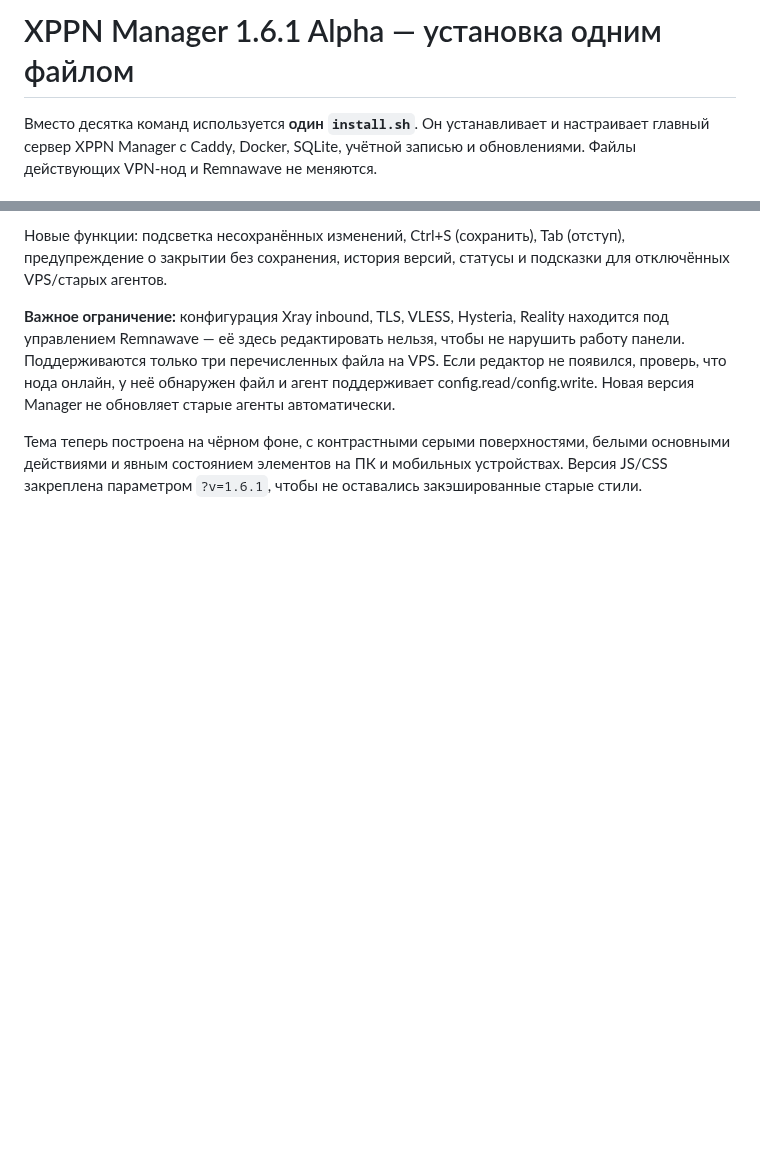
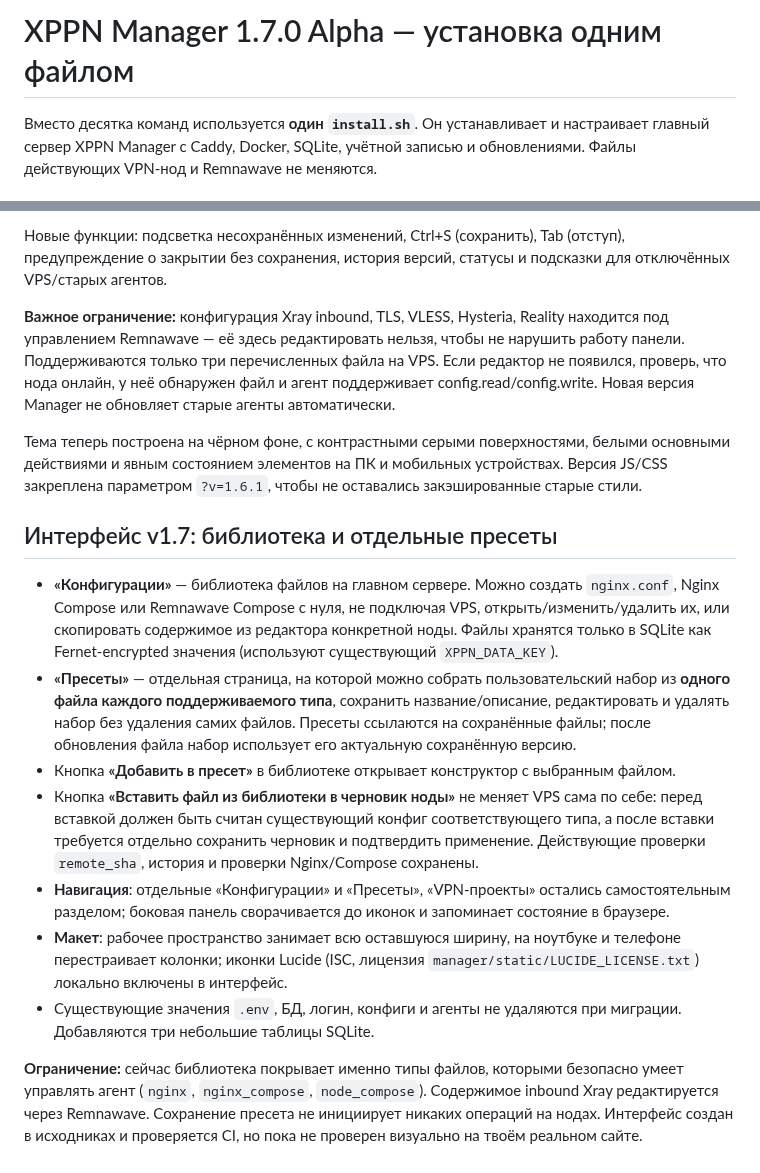
Before and after one commit to chapaayy/Manager, a Markdown page: README_RU.md, 2 parts joined by grey strips. GitHub-like rendering; blank space fills up the shorter version.

Commit message:
Document custom encrypted config library, file bundles and full-width navigation

```diff
--- a/README_RU.md
+++ b/README_RU.md
@@ -1,4 +1,4 @@
-# XPPN Manager 1.6.1 Alpha — установка одним файлом
+# XPPN Manager 1.7.0 Alpha — установка одним файлом
 
 Вместо десятка команд используется **один `install.sh`**. Он устанавливает и настраивает главный сервер XPPN Manager с Caddy, Docker, SQLite, учётной записью и обновлениями. Файлы действующих VPN-нод и Remnawave не меняются.
 
@@ -61,3 +61,17 @@ XPPN_ADMIN_PASSWORD=YOUR-PASSWORD
 **Важное ограничение:** конфигурация Xray inbound, TLS, VLESS, Hysteria, Reality находится под управлением Remnawave — её здесь редактировать нельзя, чтобы не нарушить работу панели. Поддерживаются только три перечисленных файла на VPS. Если редактор не появился, проверь, что нода онлайн, у неё обнаружен файл и агент поддерживает config.read/config.write. Новая версия Manager не обновляет старые агенты автоматически.
 
 Тема теперь построена на чёрном фоне, с контрастными серыми поверхностями, белыми основными действиями и явным состоянием элементов на ПК и мобильных устройствах. Версия JS/CSS закреплена параметром `?v=1.6.1`, чтобы не оставались закэшированные старые стили.
+
+
+
+## Интерфейс v1.7: библиотека и отдельные пресеты
+
+- **«Конфигурации»** — библиотека файлов на главном сервере. Можно создать `nginx.conf`, Nginx Compose или Remnawave Compose с нуля, не подключая VPS, открыть/изменить/удалить их, или скопировать содержимое из редактора конкретной ноды. Файлы хранятся только в SQLite как Fernet-encrypted значения (используют существующий `XPPN_DATA_KEY`).
+- **«Пресеты»** — отдельная страница, на которой можно собрать пользовательский набор из **одного файла каждого поддерживаемого типа**, сохранить название/описание, редактировать и удалять набор без удаления самих файлов. Пресеты ссылаются на сохранённые файлы; после обновления файла набор использует его актуальную сохранённую версию.
+- Кнопка **«Добавить в пресет»** в библиотеке открывает конструктор с выбранным файлом.
+- Кнопка **«Вставить файл из библиотеки в черновик ноды»** не меняет VPS сама по себе: перед вставкой должен быть считан существующий конфиг соответствующего типа, а после вставки требуется отдельно сохранить черновик и подтвердить применение. Действующие проверки `remote_sha`, история и проверки Nginx/Compose сохранены.
+- **Навигация**: отдельные «Конфигурации» и «Пресеты», «VPN-проекты» остались самостоятельным разделом; боковая панель сворачивается до иконок и запоминает состояние в браузере.
+- **Макет**: рабочее пространство занимает всю оставшуюся ширину, на ноутбуке и телефоне перестраивает колонки; иконки Lucide (ISC, лицензия `manager/static/LUCIDE_LICENSE.txt`) локально включены в интерфейс.
+- Существующие значения `.env`, БД, логин, конфиги и агенты не удаляются при миграции. Добавляются три небольшие таблицы SQLite.
+
+**Ограничение:** сейчас библиотека покрывает именно типы файлов, которыми безопасно умеет управлять агент (`nginx`, `nginx_compose`, `node_compose`). Содержимое inbound Xray редактируется через Remnawave. Сохранение пресета не инициирует никаких операций на нодах. Интерфейс создан в исходниках и проверяется CI, но пока не проверен визуально на твоём реальном сайте.
```
